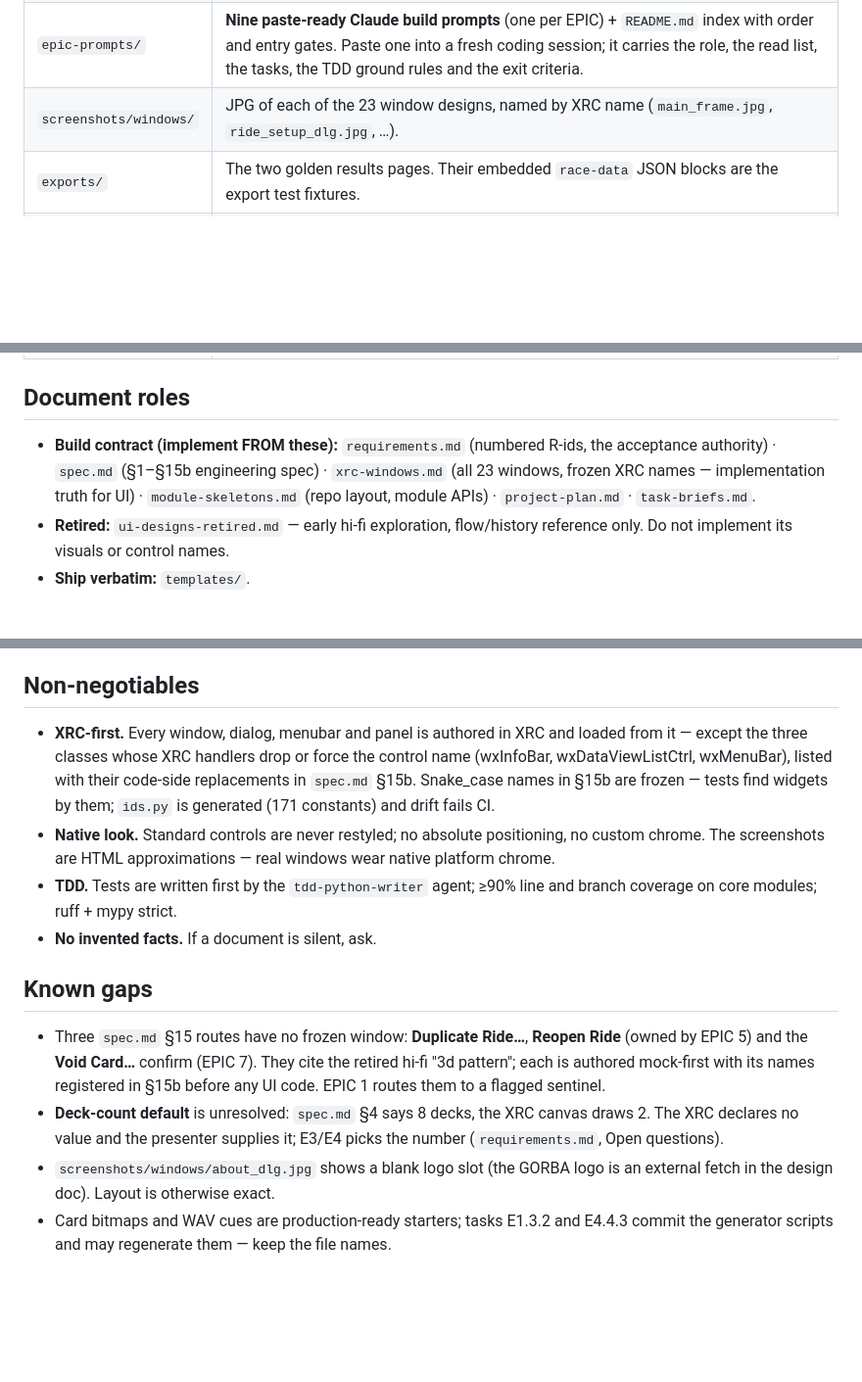
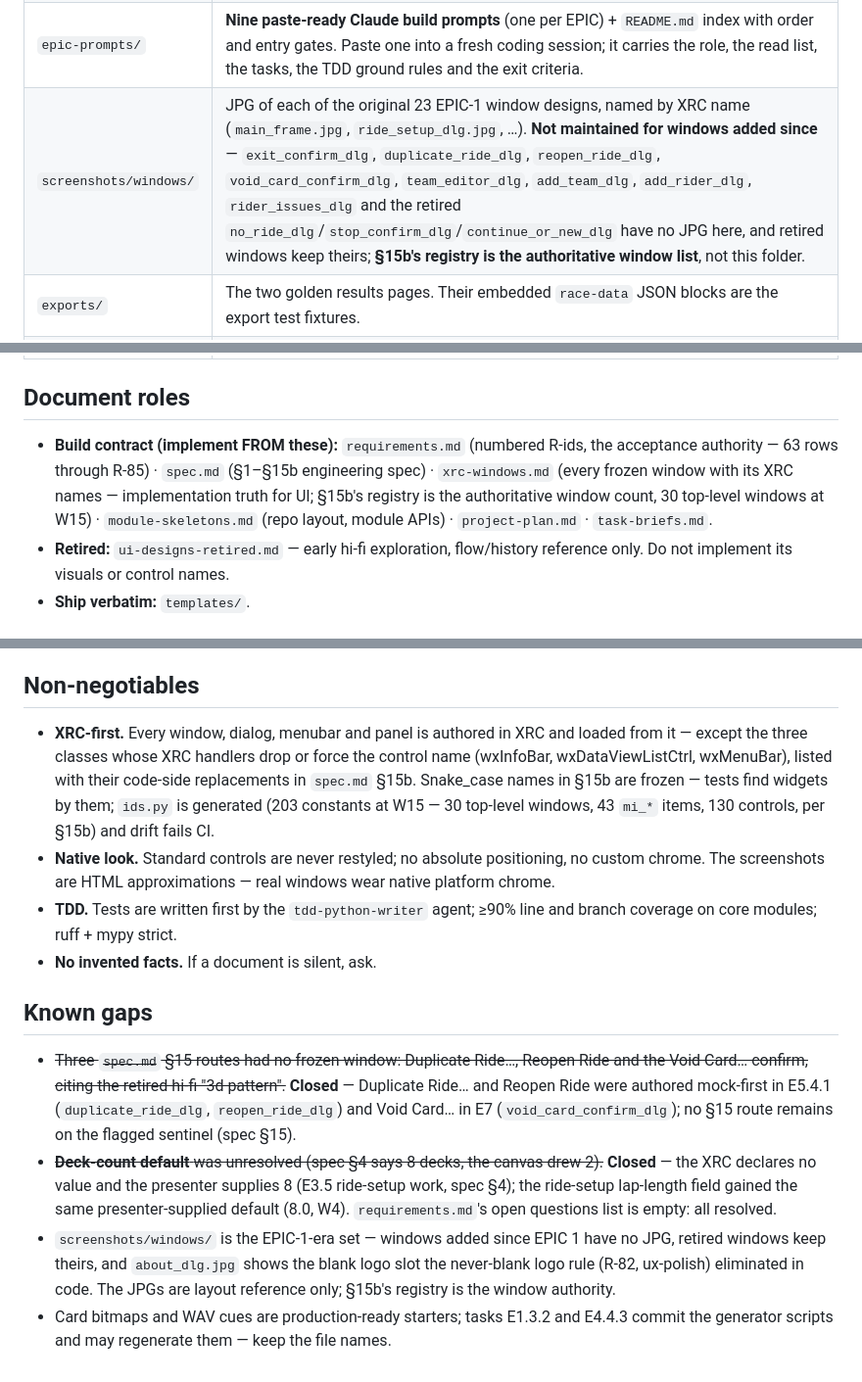
Before and after one commit to mbuckaway/rivercrossing, a Markdown page: design/README.md, 3 parts joined by grey strips. Shown at 98% size. GitHub-like rendering; blank space fills up the shorter version.

```diff
--- a/design/README.md
+++ b/design/README.md
@@ -19,7 +19,7 @@ This folder is the complete build contract. A developer or coding agent who was
 | `docs-md/` | The full doc set as markdown — **the canonical text for coding agents, and the only copy kept current.** |
 | `docs-html/` | The same documents as browsable HTML, richer layout — **a mirror, not a source, and stale as of EPIC 1**: it predates the amendments to the wxPython baseline, the XRC-authoring limits, the test-driving mechanism and the platform gate. Read it for layout; where it differs from `docs-md/`, the markdown is right. Re-rendering flows from Claude Design, not from hand edits. |
 | `epic-prompts/` | **Nine paste-ready Claude build prompts** (one per EPIC) + `README.md` index with order and entry gates. Paste one into a fresh coding session; it carries the role, the read list, the tasks, the TDD ground rules and the exit criteria. |
-| `screenshots/windows/` | JPG of each of the 23 window designs, named by XRC name (`main_frame.jpg`, `ride_setup_dlg.jpg`, …). |
+| `screenshots/windows/` | JPG of each of the original 23 EPIC-1 window designs, named by XRC name (`main_frame.jpg`, `ride_setup_dlg.jpg`, …). **Not maintained for windows added since** — `exit_confirm_dlg`, `duplicate_ride_dlg`, `reopen_ride_dlg`, `void_card_confirm_dlg`, `team_editor_dlg`, `add_team_dlg`, `add_rider_dlg`, `rider_issues_dlg` and the retired `no_ride_dlg`/`stop_confirm_dlg`/`continue_or_new_dlg` have no JPG here, and retired windows keep theirs; **§15b's registry is the authoritative window list**, not this folder. |
 | `exports/` | The two golden results pages. Their embedded `race-data` JSON blocks are the export test fixtures. |
 | `templates/` | Production Jinja2 templates + frozen Tailwind source — **ship verbatim** into `src/rivercrossing/htmlexport/templates/`. |
 | `assets/cards/` | 53 card bitmaps (24×32 plus 48×64 `-2x`) + contact sheet. Mono steel palette; hearts/diamonds in steel, no red. |
@@ -27,7 +27,7 @@ This folder is the complete build contract. A developer or coding agent who was
 | `REVIEW.md` | Findings from the final cross-document audit and how each was resolved. |
 
 ## Document roles
-- **Build contract (implement FROM these):** `requirements.md` (numbered R-ids, the acceptance authority) · `spec.md` (§1–§15b engineering spec) · `xrc-windows.md` (all 23 windows, frozen XRC names — implementation truth for UI) · `module-skeletons.md` (repo layout, module APIs) · `project-plan.md` · `task-briefs.md`.
+- **Build contract (implement FROM these):** `requirements.md` (numbered R-ids, the acceptance authority — 63 rows through R-85) · `spec.md` (§1–§15b engineering spec) · `xrc-windows.md` (every frozen window with its XRC names — implementation truth for UI; §15b's registry is the authoritative window count, 30 top-level windows at W15) · `module-skeletons.md` (repo layout, module APIs) · `project-plan.md` · `task-briefs.md`.
 - **Retired:** `ui-designs-retired.md` — early hi-fi exploration, flow/history reference only. Do not implement its visuals or control names.
 - **Ship verbatim:** `templates/`.
 
@@ -35,13 +35,13 @@ This folder is the complete build contract. A developer or coding agent who was
 Python 3.14 · wxPython ~=4.3.1 (wxWidgets 3.3.3, cp314 wheels; it supplies `wx.App.SetAppearance`, so dark mode is live on both platforms) · all UI loaded from sizer-based XRC · stdlib sqlite3 (WAL, event-sourced) · Jinja2 (HTML export) · fpdf2 (PDF). No `wxasync`: it cannot be torn down on this stack (`spec.md` §10), and the wx⇄asyncio integration is chosen in EPIC 5 with the async writer. Windows 10/11 and macOS 13+; CI builds runnable bundles for both from EPIC 1 — macOS is the blocking gate until a Windows test machine exists (§14, R-75).
 
 ## Non-negotiables
-- **XRC-first.** Every window, dialog, menubar and panel is authored in XRC and loaded from it — except the three classes whose XRC handlers drop or force the control name (wxInfoBar, wxDataViewListCtrl, wxMenuBar), listed with their code-side replacements in `spec.md` §15b. Snake_case names in §15b are frozen — tests find widgets by them; `ids.py` is generated (171 constants) and drift fails CI.
+- **XRC-first.** Every window, dialog, menubar and panel is authored in XRC and loaded from it — except the three classes whose XRC handlers drop or force the control name (wxInfoBar, wxDataViewListCtrl, wxMenuBar), listed with their code-side replacements in `spec.md` §15b. Snake_case names in §15b are frozen — tests find widgets by them; `ids.py` is generated (203 constants at W15 — 30 top-level windows, 43 `mi_*` items, 130 controls, per §15b) and drift fails CI.
 - **Native look.** Standard controls are never restyled; no absolute positioning, no custom chrome. The screenshots are HTML approximations — real windows wear native platform chrome.
 - **TDD.** Tests are written first by the `tdd-python-writer` agent; ≥90% line and branch coverage on core modules; ruff + mypy strict.
 - **No invented facts.** If a document is silent, ask.
 
 ## Known gaps
-- Three `spec.md` §15 routes have no frozen window: **Duplicate Ride…**, **Reopen Ride** (owned by EPIC 5) and the **Void Card…** confirm (EPIC 7). They cite the retired hi-fi "3d pattern"; each is authored mock-first with its names registered in §15b before any UI code. EPIC 1 routes them to a flagged sentinel.
-- **Deck-count default** is unresolved: `spec.md` §4 says 8 decks, the XRC canvas draws 2. The XRC declares no value and the presenter supplies it; E3/E4 picks the number (`requirements.md`, Open questions).
-- `screenshots/windows/about_dlg.jpg` shows a blank logo slot (the GORBA logo is an external fetch in the design doc). Layout is otherwise exact.
+- ~~Three `spec.md` §15 routes had no frozen window: Duplicate Ride…, Reopen Ride and the Void Card… confirm, citing the retired hi-fi "3d pattern".~~ **Closed** — Duplicate Ride… and Reopen Ride were authored mock-first in E5.4.1 (`duplicate_ride_dlg`, `reopen_ride_dlg`) and Void Card… in E7 (`void_card_confirm_dlg`); no §15 route remains on the flagged sentinel (spec §15).
+- ~~**Deck-count default** was unresolved (spec §4 says 8 decks, the canvas drew 2).~~ **Closed** — the XRC declares no value and the presenter supplies 8 (E3.5 ride-setup work, spec §4); the ride-setup lap-length field gained the same presenter-supplied default (8.0, W4). `requirements.md`'s open questions list is empty: all resolved.
+- `screenshots/windows/` is the EPIC-1-era set — windows added since EPIC 1 have no JPG, retired windows keep theirs, and `about_dlg.jpg` shows the blank logo slot the never-blank logo rule (R-82, ux-polish) eliminated in code. The JPGs are layout reference only; §15b's registry is the window authority.
 - Card bitmaps and WAV cues are production-ready starters; tasks E1.3.2 and E4.4.3 commit the generator scripts and may regenerate them — keep the file names.
```
Also changed, not shown: design/docs-md/project-plan.md (+13 -0 lines).
